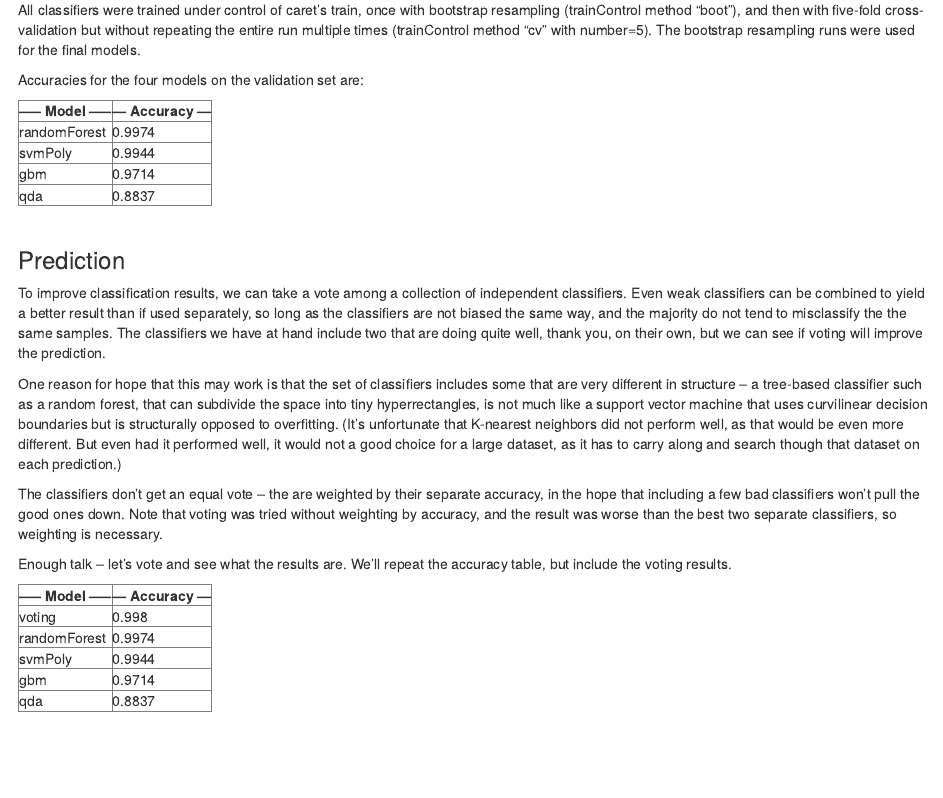
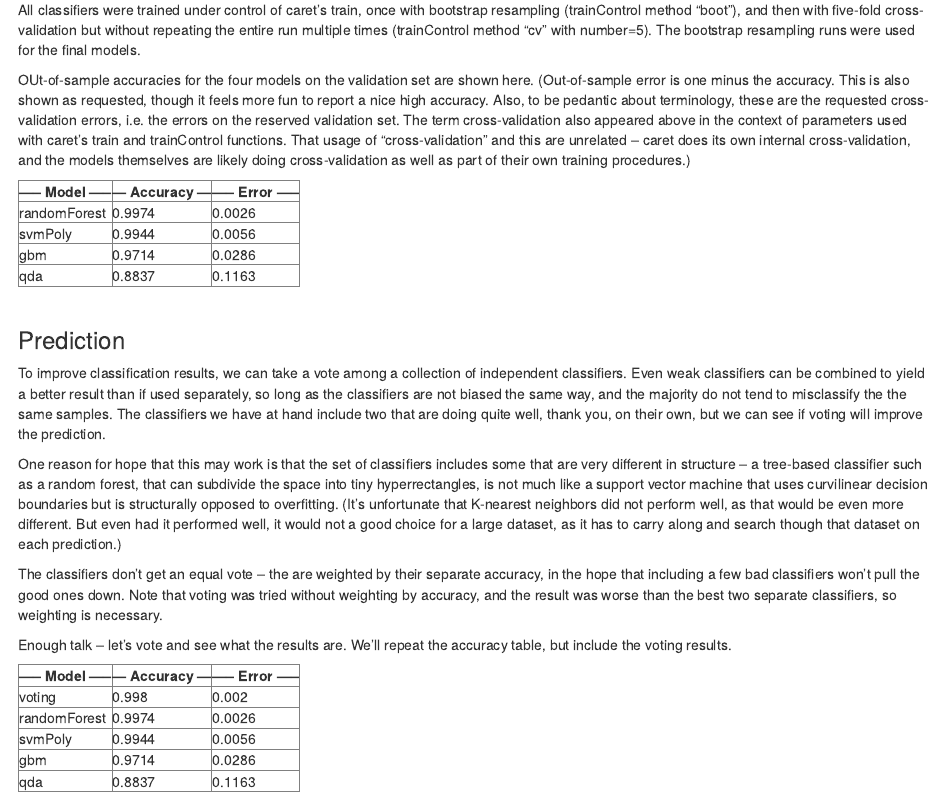
Before and after one commit to ptressel/PracticalMLCourseProject, an R Markdown document (weight_lifting_exercise_classification.Rmd): the page in a window 1100 px wide, from 2620 px down. The pictures show the output file weight_lifting_exercise_classification.html that the author committed with the source, opened offline.

Commit message:
Just noticed we're to explain our use of cross-validation, and to report errors rather than accuracies.

````diff
--- a/weight_lifting_exercise_classification.Rmd
+++ b/weight_lifting_exercise_classification.Rmd
@@ -560,7 +560,16 @@ gbm2.class <- predict(gbm2.model, newdata=test)
 gbm2.cm <- confusionMatrix(gbm2.class, test$classe)
 gbm2.acc.final <- gbm2.cm$overall["Accuracy"]
 ```
-Accuracies for the four models on the validation set are:
+OUt-of-sample accuracies for the four models on the validation set are shown
+here.  (Out-of-sample error is one minus the accuracy.  This is also shown
+as requested, though it feels more fun to report a nice high accuracy.  Also,
+to be pedantic about terminology, these are the requested cross-validation
+errors, i.e. the errors on the reserved validation set.  The term
+cross-validation also appeared above in the context of parameters used with
+caret's train and trainControl functions.  That usage of
+"cross-validation" and this are unrelated -- caret does its own internal
+cross-validation, and the models themselves are likely doing cross-validation
+as well as part of their own training procedures.)
 
 ```{r accuracies_on_validation_set, echo=FALSE, message=FALSE, warning=FALSE, cache=TRUE, results="asis"}
 require(xtable, quietly=TRUE)
@@ -577,3 +588,5 @@ colnames(model_names_acc.final) <- c("----- Model -----", "--- Accuracy ---")
+model_names_acc.final <- cbind(model_names.final, model_acc.final, model_err.final)
+colnames(model_names_acc.final) <- c("----- Model -----", "--- Accuracy ---", "----- Error -----")
 rownames(model_names_acc.final) <- NULL
 # xtable completely ignores digits and no cellpadding is visible.
 model_names_acc.final.table <- xtable(model_names_acc.final, digits=c(4))
@@ -682,3 +694,5 @@ colnames(model_names_acc.all) <- c("----- Model -----", "--- Accuracy ---")
+model_names_acc.all <- cbind(model_names.all, model_acc.all, model_err.all)
+colnames(model_names_acc.all) <- c("----- Model -----", "--- Accuracy ---", "----- Error -----")
 rownames(model_names_acc.all) <- NULL
 model_names_acc.all.table <- xtable(model_names_acc.all, digits=c(4))
 print(model_names_acc.all.table, floating=FALSE, type="html",
````
Also changed, not shown: weight_lifting_exercise_classification.html, weight_lifting_exercise_classification.Rmd (9 more changed lines).
